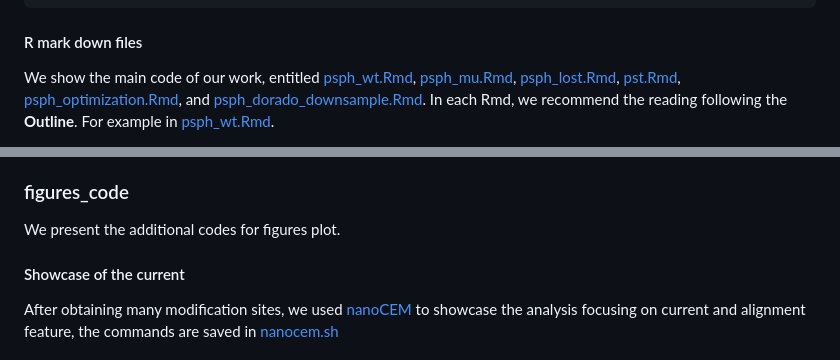
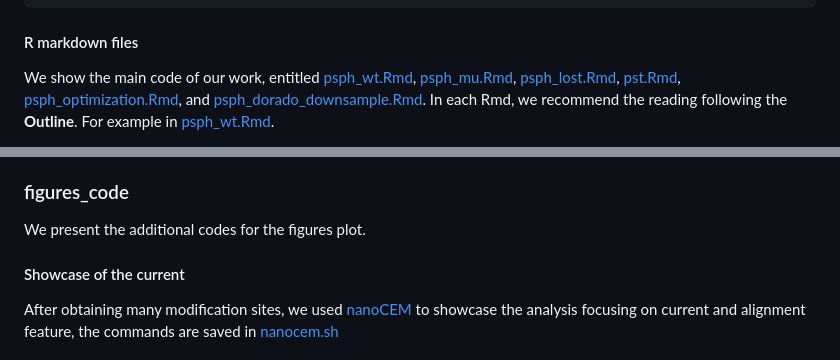
Before and after one commit to dengxinb2315/TGS-comparison-for-bacteria-6mA, a Markdown page: README.md, 2 parts joined by grey strips. Drawn GitHub-style.

```diff
--- a/README.md
+++ b/README.md
@@ -58,7 +81,7 @@ Additionally, for Tombo, we developed [read_tombo.py](main_code/Nanopore_tools_c
       --ref REF             reference path
       --output OUTPUT       output path
 
-#### R mark down files
+#### R markdown files
 We show the main code of our work, entitled [psph_wt.Rmd](main_code/psph_wt.Rmd), [psph_mu.Rmd](main_code/psph_mu.Rmd), [psph_lost.Rmd](main_code/psph_lost.Rmd), [pst.Rmd](main_code/pst.Rmd), [psph_optimization.Rmd](main_code/psph_optimization.Rmd), and [psph_dorado_downsample.Rmd](main_code/psph_dorado_downsample.Rmd).
 In each Rmd, we recommend the reading following the **Outline**.
 For example in [psph_wt.Rmd](main_code/psph_wt.Rmd).
@@ -72,7 +95,7 @@ For example in [psph_wt.Rmd](main_code/psph_wt.Rmd).
 
 
 ### figures_code
-We present the additional codes for figures plot.
+We present the additional codes for the figures plot.
 
 #### Showcase of the current
 After obtaining many modification sites,
```
Also changed, not shown: other parts of README.md (+23 -0 lines).
